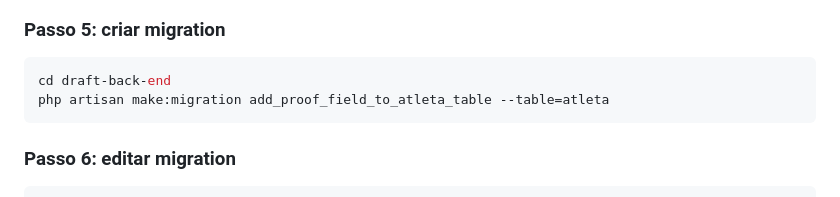
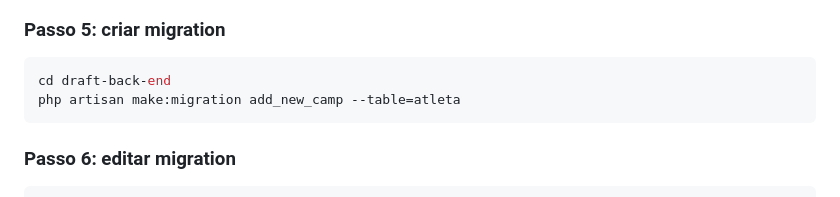
Before and after one commit to GusGgk/Draft, a Markdown page: instructions/prova-autoria-passo-a-passo.md, the part around the change. Drawn GitHub-style.

Commit message:
docs:arrumando exemplo

````diff
--- a/instructions/prova-autoria-passo-a-passo.md
+++ b/instructions/prova-autoria-passo-a-passo.md
@@ -106,7 +106,7 @@ npm run dev
 
 ```bash
 cd draft-back-end
-php artisan make:migration add_proof_field_to_atleta_table --table=atleta
+php artisan make:migration add_new_camp --table=atleta
 ```
 
 ### Passo 6: editar migration
````
